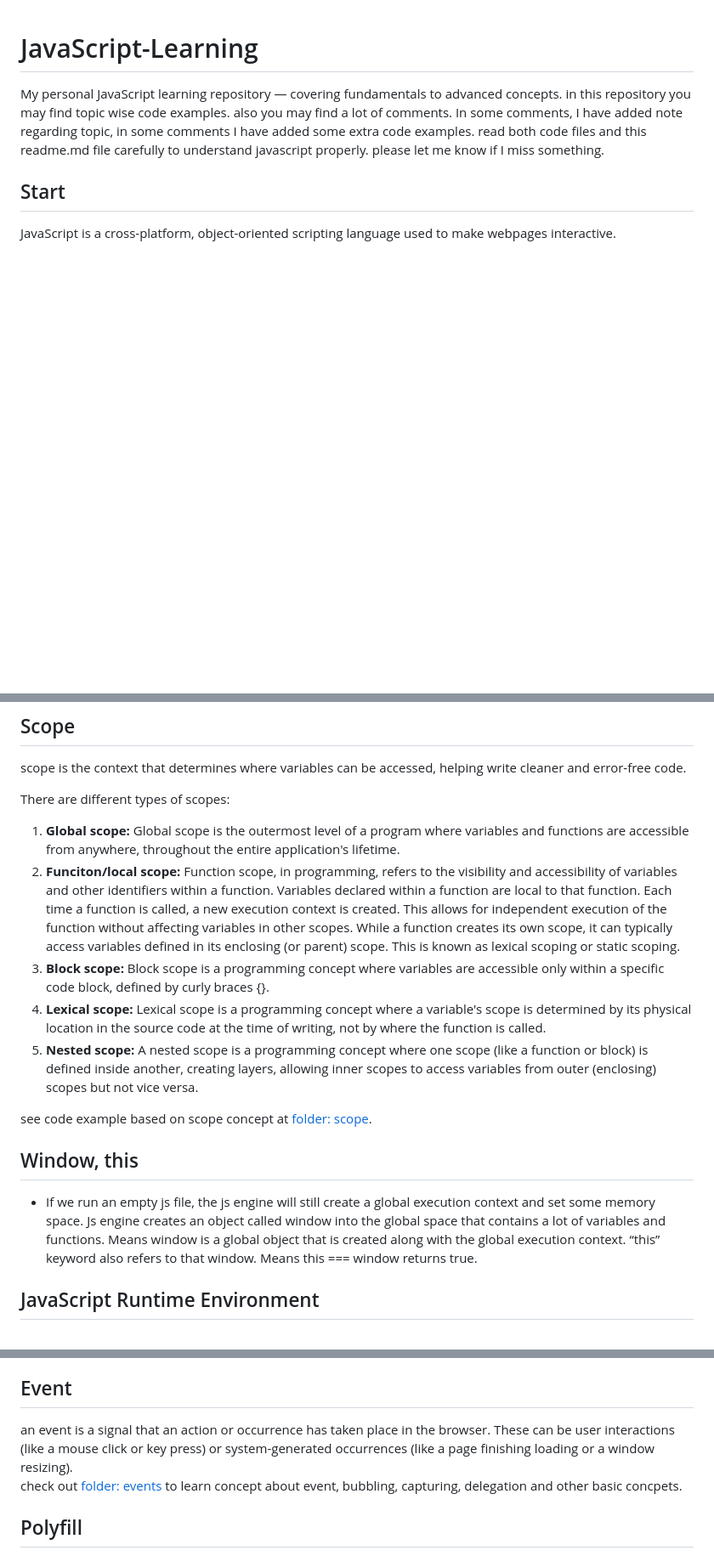
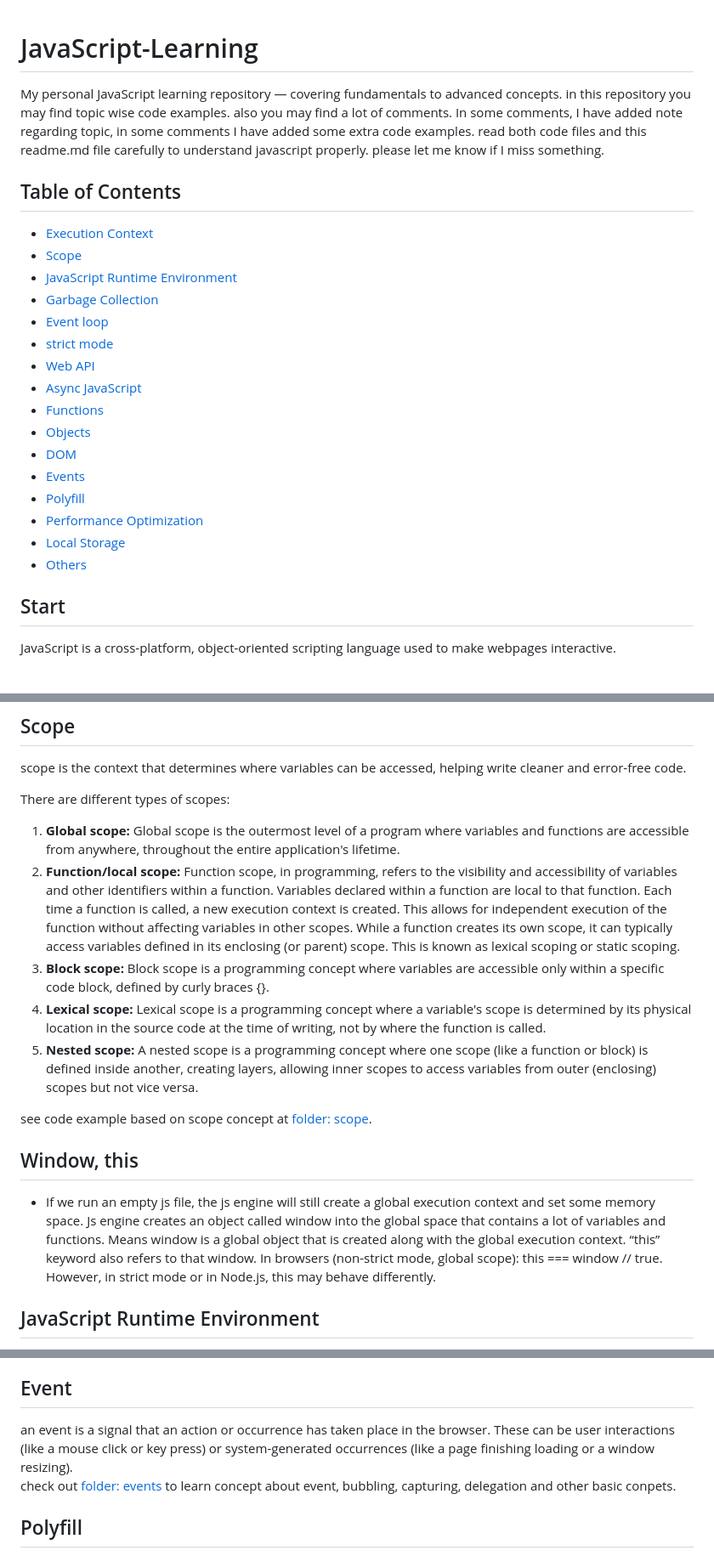
Before and after one commit to Neloy-SWE/JavaScript-Learning, a Markdown page: README.md, 3 parts joined by grey strips. Shown at 85% size. Rendered like a GitHub page; blank space fills up the shorter version.

Commit message:
table of content, more contents added

```diff
--- a/README.md
+++ b/README.md
@@ -1,5 +1,24 @@
 # JavaScript-Learning
 My personal JavaScript learning repository — covering fundamentals to advanced concepts. in this repository you may find topic wise code examples. also you may find a lot of comments. In some comments, I have added note regarding topic, in some comments I have added some extra code examples. read both code files and this readme.md file carefully to understand javascript properly. please let me know if I miss something.
+
+## Table of Contents
+
+- [Execution Context](#execution-context)
+- [Scope](#scope)
+- [JavaScript Runtime Environment](#javascript-runtime-environment)
+- [Garbage Collection](#garbage-collection)
+- [Event loop](#event-loop)
+- [strict mode](#strict-mode)
+- [Web API](#web-api)
+- [Async JavaScript](#promises-and-asyncawait)
+- [Functions](#function)
+- [Objects](#object)
+- [DOM](#document-object-model)
+- [Events](#event)
+- [Polyfill](#polyfill)
+- [Performance Optimization](#performance-optimization-debouncing-throttling)
+- [Local Storage](#local-storage)
+- [Others](#others)
 
 ## Start
 JavaScript is a cross-platform, object-oriented scripting language used to make webpages interactive.<br><br>
@@ -32,7 +51,7 @@ scope is the context that determines where variables can be accessed, helping wr
 
 There are different types of scopes:
 1. **Global scope:** Global scope is the outermost level of a program where variables and functions are accessible from anywhere, throughout the entire application's lifetime.
-2. **Funciton/local scope:** Function scope, in programming, refers to the visibility and accessibility of variables and other identifiers within a function. Variables declared within a function are local to that function. Each time a function is called, a new execution context is created. This allows for independent execution of the function without affecting variables in other scopes. While a function creates its own scope, it can typically access variables defined in its enclosing (or parent) scope. This is known as lexical scoping or static scoping.
+2. **Function/local scope:** Function scope, in programming, refers to the visibility and accessibility of variables and other identifiers within a function. Variables declared within a function are local to that function. Each time a function is called, a new execution context is created. This allows for independent execution of the function without affecting variables in other scopes. While a function creates its own scope, it can typically access variables defined in its enclosing (or parent) scope. This is known as lexical scoping or static scoping.
 3. **Block scope:** Block scope is a programming concept where variables are accessible only within a specific code block, defined by curly braces {}.
 4. **Lexical scope:** Lexical scope is a programming concept where a variable's scope is determined by its physical location in the source code at the time of writing, not by where the function is called.
 5. **Nested scope:** A nested scope is a programming concept where one scope (like a function or block) is defined inside another, creating layers, allowing inner scopes to access variables from outer (enclosing) scopes but not vice versa.
@@ -40,7 +59,7 @@ There are different types of scopes:
 see code example based on scope concept at [folder: scope](scope).
 
 ## Window, this
-- If we run an empty js file, the js engine will still create a global execution context and set some memory space. Js engine creates an object called window into the global space that contains a lot of variables and functions. Means window is a global object that is created along with the global execution context. “this” keyword also refers to that window. Means this === window returns true.
+- If we run an empty js file, the js engine will still create a global execution context and set some memory space. Js engine creates an object called window into the global space that contains a lot of variables and functions. Means window is a global object that is created along with the global execution context. “this” keyword also refers to that window. In browsers (non-strict mode, global scope): this === window // true. However, in strict mode or in Node.js, this may behave differently.
 
 ## JavaScript Runtime Environment
 - **JavaScript Runtime Environment** is a container that has everything to run a js code. Inside the JSRE, there are js engine, APIs, event loop, callback queue, microtask queue. Js engine is the heart of JSRE. Every browser has that JSRE. even Node.js also has JSRE. For this JSRE, js can run into a lot of different machines.
@@ -144,7 +180,7 @@ module is a single file of reusable code that organizes related functionality (v
 The Document Object Model (DOM) is a programming interface for web documents that represents the page as a tree of objects. It provides JavaScript with the ability to dynamically access, modify, and style the content and structure of a webpage, making it interactive.<br> to understand the basic of DOM, follow [folder: dom](dom).
 
 ## Event
-an event is a signal that an action or occurrence has taken place in the browser. These can be user interactions (like a mouse click or key press) or system-generated occurrences (like a page finishing loading or a window resizing).<br> check out [folder: events](events) to learn concept about event, bubbling, capturing, delegation and other basic concpets.
+an event is a signal that an action or occurrence has taken place in the browser. These can be user interactions (like a mouse click or key press) or system-generated occurrences (like a page finishing loading or a window resizing).<br> check out [folder: events](events) to learn concept about event, bubbling, capturing, delegation and other basic conpets.
 
 ## Polyfill
 A polyfill is a piece of code, usually written in JavaScript, that provides modern functionality in older web browsers or environments that do not support it natively.<br> to understand the concept follow [folder: polyfill](polyfill).
```
Also changed, not shown: other parts of README.md (+20 -3 lines).
